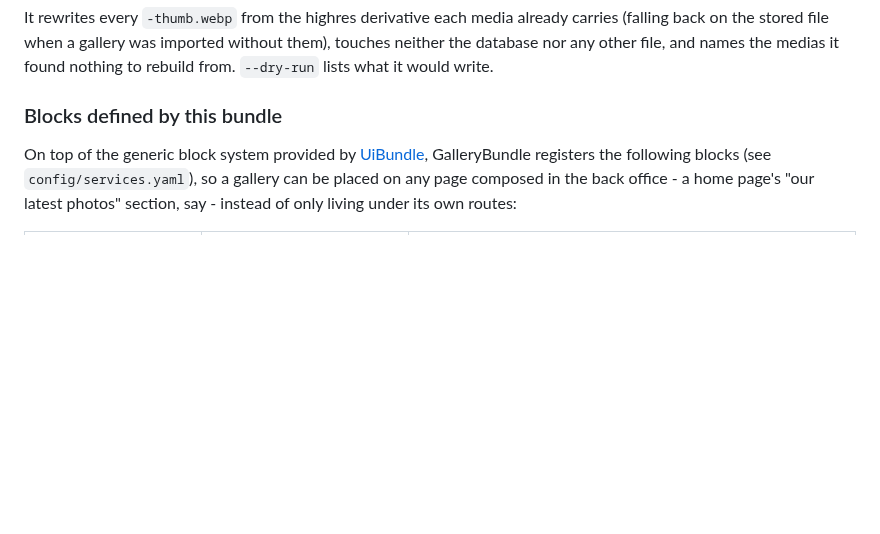
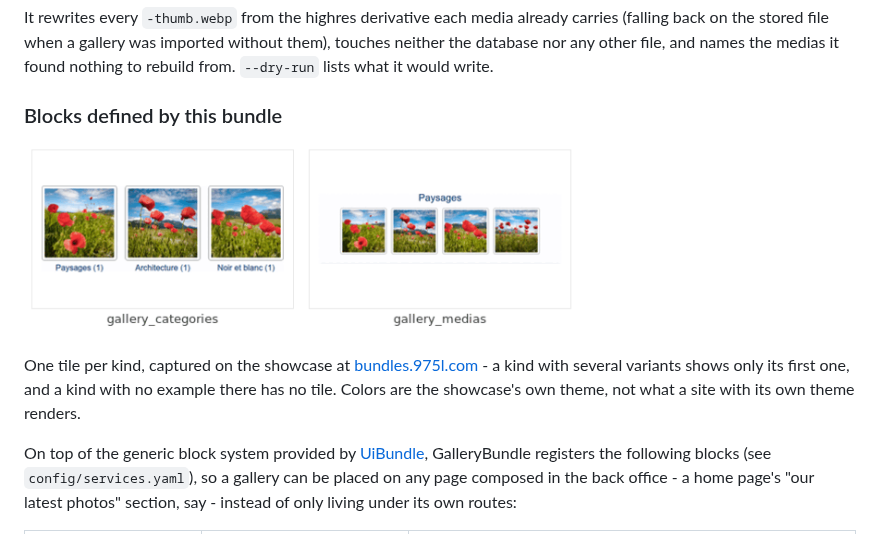
Before and after one commit to 975L/GalleryBundle, a Markdown page: README.md, the part around the change. Rendered like a GitHub page; pictures changed too: .github/images/GalleryBlocks.png (added); blank space fills up the shorter version.

Commit message:
The README shows the block kinds as a picture

```diff
--- a/README.md
+++ b/README.md
@@ -723,6 +723,10 @@ names the medias it found nothing to rebuild from. `--dry-run` lists what it wou
 
 ### Blocks defined by this bundle
 
+![GalleryBundle blocks](.github/images/GalleryBlocks.png)
+
+One tile per kind, captured on the showcase at [bundles.975l.com](https://bundles.975l.com/pages/blocks/Gallery) - a kind with several variants shows only its first one, and a kind with no example there has no tile. Colors are the showcase's own theme, not what a site with its own theme renders.
+
 On top of the generic block system provided by [UiBundle](https://github.com/975L/CoreBundle), GalleryBundle registers the following blocks (see `config/services.yaml`), so a gallery can be placed on any page composed in the back office - a home page's "our latest photos" section, say - instead of only living under its own routes:
 
 | Kind | Category | Description |
```
Also changed, not shown: ChangeLog.md (+6 -0 lines).
